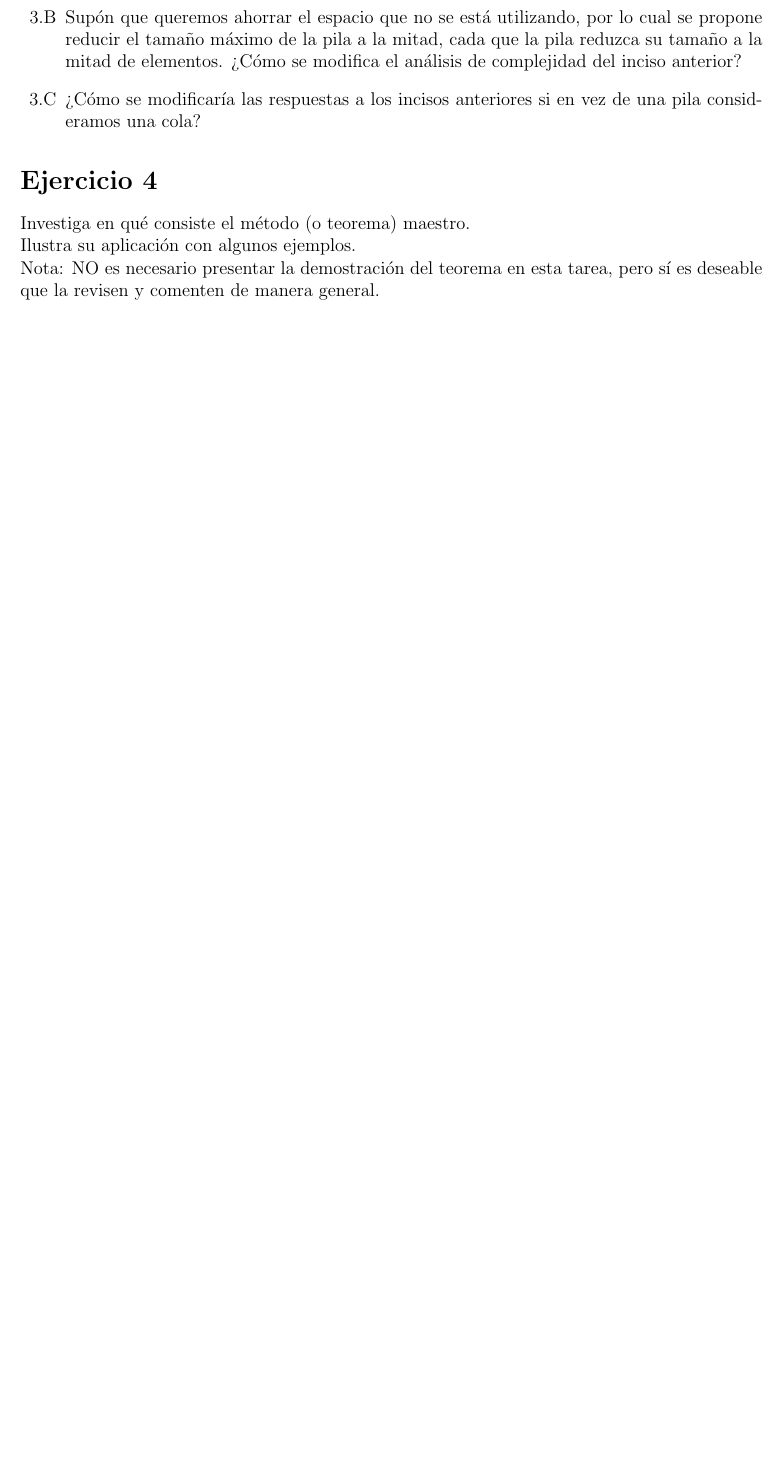
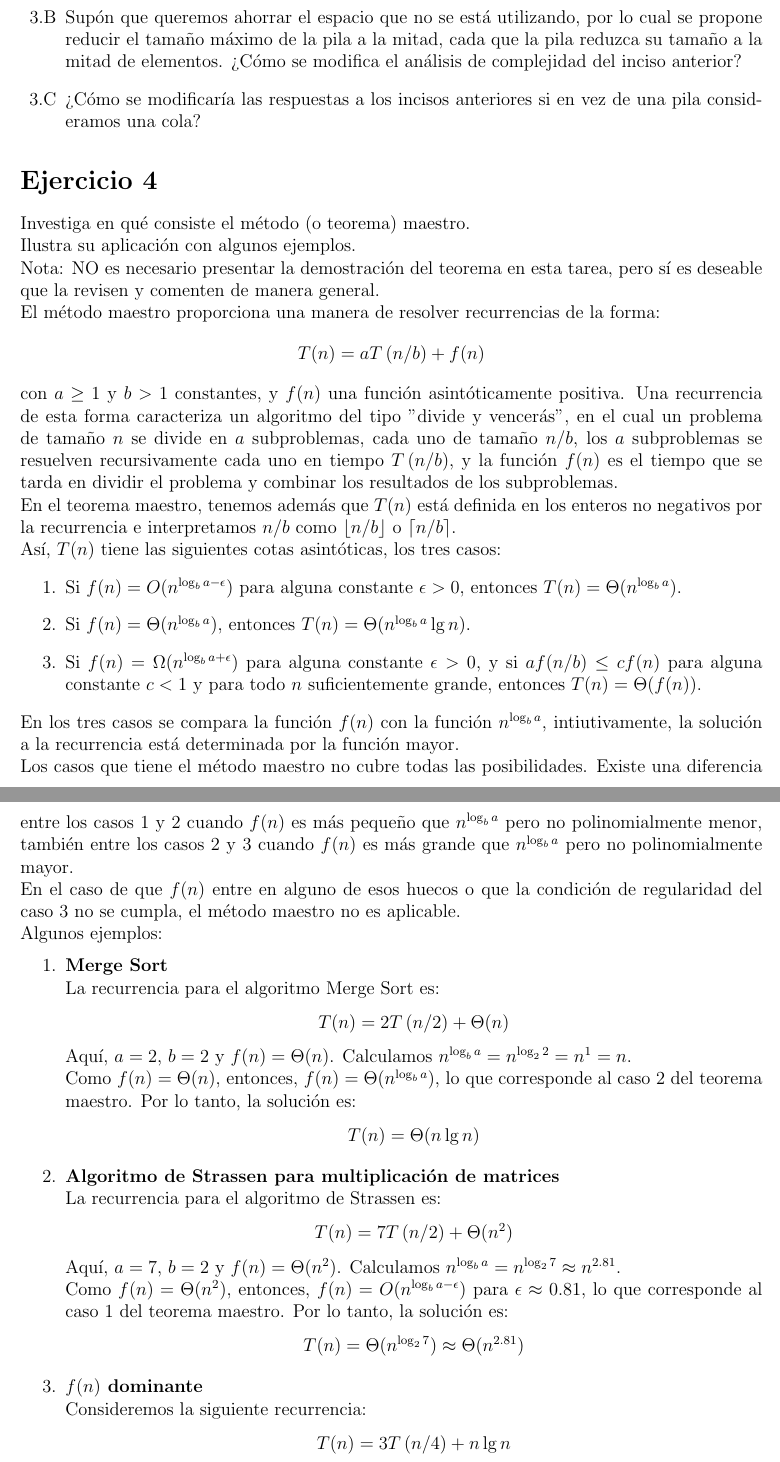
Before and after one commit to CherubRocky/HomeRithms, a LaTeX problem sheet (Algo/tarea3.tex): part of page 2 of 3 before the commit and two parts of pages 2 and 3 of 5 after it, the two joined at a grey line, cut so that both start at the same text, the shorter picture padded with empty space. Compiled offline with pdfLaTeX.

Commit message:
Ejercicio 4 tarea 3 Algoritmos

```diff
--- a/Algo/tarea3.tex
+++ b/Algo/tarea3.tex
@@ -91,4 +91,45 @@ Supón que tenemos un algoritmo en el cual vamos a utilizar pilas (Stacks) pero
 \section*{Ejercicio 4}
 Investiga en qué consiste el método (o teorema) maestro.\\
 Ilustra su aplicación con algunos ejemplos.\\
-Nota: NO es necesario presentar la demostración del teorema en esta tarea, pero sí es deseable que la revisen y comenten de manera general.
+Nota: NO es necesario presentar la demostración del teorema en esta tarea, pero sí es deseable que la revisen y comenten de manera general.\\
+El método maestro proporciona una manera de resolver recurrencias de la forma:
+\[
+    T(n) = aT\left(n/b\right) + f(n)
+\]
+con $a \geq 1$ y $b > 1$ constantes, y $f(n)$ una función asintóticamente positiva. Una recurrencia de esta forma caracteriza un algoritmo del tipo "divide y vencerás", en el cual un problema de tamaño $n$ se divide en $a$ subproblemas, cada uno de tamaño $n/b$, los $a$ subproblemas se resuelven recursivamente cada uno en tiempo $T\left(n/b\right)$, y la función $f(n)$ es el tiempo que se tarda en dividir el problema y combinar los resultados de los subproblemas.\\
+En el teorema maestro, tenemos además que $T(n)$ está definida en los enteros no negativos por la recurrencia e interpretamos $n/b$ como $\lfloor n/b \rfloor$ o $\lceil n/b \rceil$.\\
+Así, $T(n)$ tiene las siguientes cotas asintóticas, los tres casos:
+\begin{enumerate}
+    \item Si $f(n) = O(n^{\log_b a - \epsilon})$ para alguna constante $\epsilon > 0$, entonces $T(n) = \Theta(n^{\log_b a})$.
+    \item Si $f(n) = \Theta(n^{\log_b a})$, entonces $T(n) = \Theta(n^{\log_b a} \lg n)$.
+    \item Si $f(n) = \Omega(n^{\log_b a + \epsilon})$ para alguna constante $\epsilon > 0$, y si $af(n/b) \leq cf(n)$ para alguna constante $c < 1$ y para todo $n$ suficientemente grande, entonces $T(n) = \Theta(f(n))$.
+\end{enumerate}
+En los tres casos se compara la función $f(n)$ con la función $n^{\log_b a}$, intiutivamente, la solución a la recurrencia está determinada por la función mayor.\\
+Los casos que tiene el método maestro no cubre todas las posibilidades. Existe una diferencia entre los casos 1 y 2 cuando $f(n)$ es más pequeño que $n^{\log_b a}$ pero no polinomialmente menor, también entre los casos 2 y 3 cuando $f(n)$ es más grande que $n^{\log_b a}$ pero no polinomialmente mayor.\\
+En el caso de que $f(n)$ entre en alguno de esos huecos o que la condición de regularidad del caso 3 no se cumpla, el método maestro no es aplicable.\\
+Algunos ejemplos:
+\begin{enumerate}
+    \item \textbf{Merge Sort}\\
+    La recurrencia para el algoritmo Merge Sort es:
+    \[
+        T(n) = 2T\left(n/2\right) + \Theta(n)
+    \]
+    Aquí, $a = 2$, $b = 2$ y $f(n) = \Theta(n)$. Calculamos $n^{\log_b a} = n^{\log_2 2} = n^1 = n$.\\
+    Como $f(n) = \Theta(n)$, entonces, $f(n) = \Theta(n^{\log_b a})$, lo que corresponde al caso 2 del teorema maestro. Por lo tanto, la solución es:
+    \[
+        T(n) = \Theta(n \lg n)
+    \]
+    \item \textbf{Algoritmo de Strassen para multiplicación de matrices}\\
+    La recurrencia para el algoritmo de Strassen es:
+    \[
+        T(n) = 7T\left(n/2\right) + \Theta(n^2)
+    \]
+    Aquí, $a = 7$, $b = 2$ y $f(n) = \Theta(n^2)$. Calculamos $n^{\log_b a} = n^{\log_2 7} \approx n^{2.81}$.\\
+    Como $f(n) = \Theta(n^2)$, entonces, $f(n) = O(n^{\log_b a - \epsilon})$ para $\epsilon \approx 0.81$, lo que corresponde al caso 1 del teorema maestro. Por lo tanto, la solución es:
+    \[
+        T(n) = \Theta(n^{\log_2 7}) \approx \Theta(n^{2.81})
+    \]
+    \item \textbf{$f(n)$ dominante}\\
+    Consideremos la siguiente recurrencia:
+    \[
+        T(n) = 3T\left(n/4\right) + n \lg n
```
Also changed, not shown: Algo/tarea3.tex (27 more changed lines).
